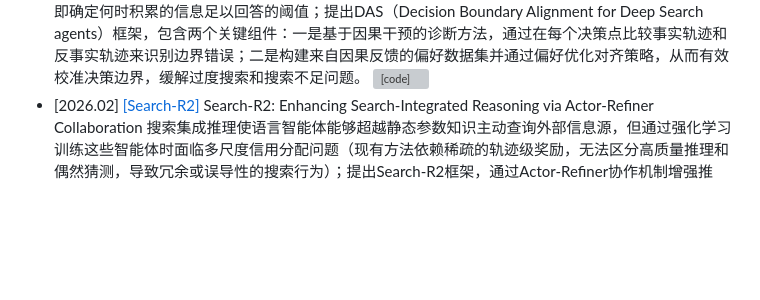
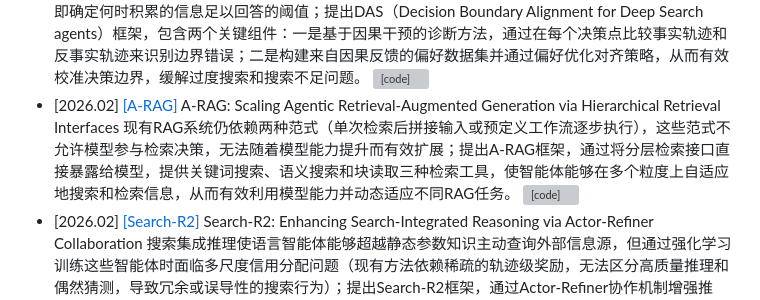
Before and after one commit to GNEHUY/Awesome-AgenticRAG, a Markdown page: README.md, the part around the change. Rendered like a GitHub page; blank space fills up the shorter version; grey boxes are pictures that could not be loaded.

Commit message:
Update README with new research agent entries

```diff
--- a/README.md
+++ b/README.md
@@ -75,5 +75,6 @@
 - [2026.01] [[DeepSearchQA]](https://arxiv.org/abs/2601.20975) DeepSearchQA: Bridging the Comprehensiveness Gap for Deep Research Agents 通过引入 900 个要求生成完整答案集的多步骤检索任务，解决了现有单答案基准无法评估的"全面性缺口"问题（包括系统整理、实体去重和停止准则推理），采用 F1 分数等严格指标对深度研究智能体进行基于结果的评估，揭示了即使最先进的 Gemini Deep Research Agent 和 GPT-5 Pro 在平衡召回率与精确率（F1 约 81-82%）及完全正确率（约 66%）方面仍存在显著局限性。 [![Dataset](https://img.shields.io/badge/Dataset-Kaggle-blue)](https://www.kaggle.com/benchmarks/google/dsqa/leaderboard)
 - [2026.02] [[RE-TRAC]](https://arxiv.org/abs/2602.02486) RE-TRAC: REcursive TRAjectory Compression for Deep Search Agents 针对当前基于大语言模型（LLM）的深度研究代理在执行复杂信息检索任务时存在的局限性展开，动机源于主流的ReAct框架采用线性推理结构，难以回溯先前状态、探索替代路径或在长上下文下保持全局感知，容易陷入局部最优、重复探索和低效搜索。要解决的核心问题是如何突破ReAct框架的线性限制，实现跨轨迹的有效探索与全局感知，以提升深度研究代理的信息收集与推理效率。为解决该问题，作者提出了**RE-TRAC**（REcursive TRAjectory Compression），一种通过在每条搜索轨迹后生成结构化状态表示来总结证据、不确定性、失败原因及未来计划，并将后续轨迹建立在此状态表示之上的新型代理框架，从而支持迭代反思和全局引导的规划。该方法通过轨迹压缩机制实现递归状态更新，使研究过程更具渐进性和目标导向性。 [![[code]](https://img.shields.io/github/stars/microsoft/InfoAgent)](https://github.com/microsoft/InfoAgent)
 - [2026.02] [[DAS]](https://arxiv.org/abs/2602.03304v1) To Search or Not to Search: Aligning the Decision Boundary of Deep Search Agents via Causal Intervention 如何诊断和纠正深度搜索智能体的决策边界错位问题（包括过度搜索和搜索不足），即确定何时积累的信息足以回答的阈值；提出DAS（Decision Boundary Alignment for Deep Search agents）框架，包含两个关键组件：一是基于因果干预的诊断方法，通过在每个决策点比较事实轨迹和反事实轨迹来识别边界错误；二是构建来自因果反馈的偏好数据集并通过偏好优化对齐策略，从而有效校准决策边界，缓解过度搜索和搜索不足问题。 [![[code]](https://img.shields.io/github/stars/Applied-Machine-Learning-Lab/WWW2026_DAS)](https://github.com/Applied-Machine-Learning-Lab/WWW2026_DAS)
+- [2026.02] [[A-RAG]](https://arxiv.org/abs/2602.03442v1) A-RAG: Scaling Agentic Retrieval-Augmented Generation via Hierarchical Retrieval Interfaces 现有RAG系统仍依赖两种范式（单次检索后拼接输入或预定义工作流逐步执行），这些范式不允许模型参与检索决策，无法随着模型能力提升而有效扩展；提出A-RAG框架，通过将分层检索接口直接暴露给模型，提供关键词搜索、语义搜索和块读取三种检索工具，使智能体能够在多个粒度上自适应地搜索和检索信息，从而有效利用模型能力并动态适应不同RAG任务。 [![[code]](https://img.shields.io/github/stars/Ayanami0730/arag)](https://github.com/Ayanami0730/arag)
 - [2026.02] [[Search-R2]](https://arxiv.org/abs/2602.03647v1) Search-R2: Enhancing Search-Integrated Reasoning via Actor-Refiner Collaboration 搜索集成推理使语言智能体能够超越静态参数知识主动查询外部信息源，但通过强化学习训练这些智能体时面临多尺度信用分配问题（现有方法依赖稀疏的轨迹级奖励，无法区分高质量推理和偶然猜测，导致冗余或误导性的搜索行为）；提出Search-R2框架，通过Actor-Refiner协作机制增强推理，其中Actor生成初始推理轨迹，Meta-Refiner通过"剪切-再生"机制选择性诊断和修复缺陷步骤，并引入结合结果正确性与证据信息密度的混合奖励设计，将Actor-Refiner交互形式化为平滑混合策略，证明选择性修正能严格优于强基线。
 - [2026.02] [[BranPO]](https://arxiv.org/abs/2602.03719v1) Training Multi-Turn Search Agent via Contrastive Dynamic Branch Sampling 现有的智能体强化学习在长周期多轮任务中面临稀疏轨迹级奖励带来的学习困难，而基于树的方法虽然试图缓解此问题但存在高方差和计算效率低下的缺陷，作者通过经验分析发现性能差异主要由轨迹尾部附近的决策造成；提出分支相对策略优化（BranPO），通过截断轨迹尾部并重新采样替代延续来构建共享前缀上的对比后缀，结合难度感知分支采样和冗余步骤掩码技术，实现了无需价值模型的高效稳定训练。 [![[code]](https://img.shields.io/github/stars/YubaoZhao/BranPO)](https://github.com/YubaoZhao/BranPO)
```
